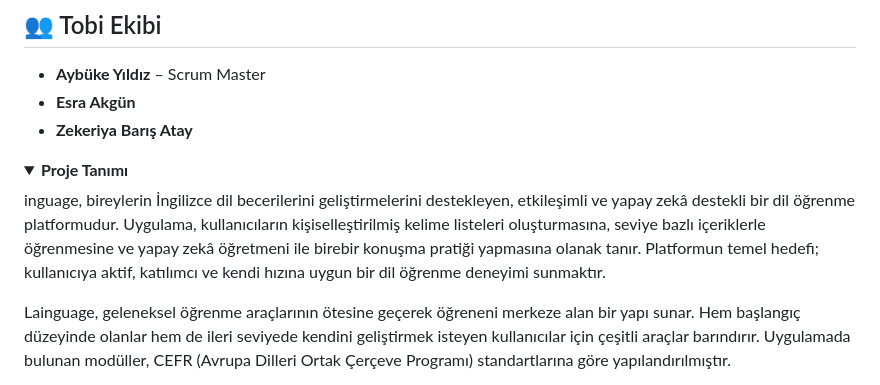
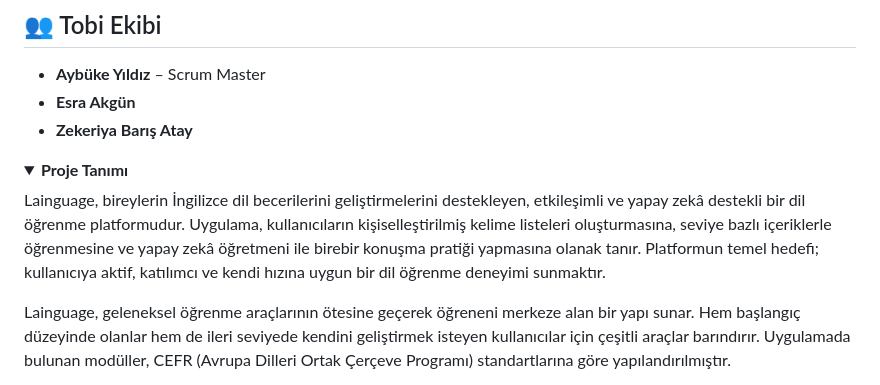
Before and after one commit to aybukeyy/btk-hackhathon, a Markdown page: README.md, the part around the change printed below. Drawn GitHub-style; folded sections open.

```diff
--- a/README.md
+++ b/README.md
@@ -11,7 +11,7 @@
 <details>
 <summary> <strong>Proje Tanımı</strong></summary>
 
-inguage, bireylerin İngilizce dil becerilerini geliştirmelerini destekleyen, etkileşimli ve yapay zekâ destekli bir dil öğrenme platformudur. Uygulama, kullanıcıların kişiselleştirilmiş kelime listeleri oluşturmasına, seviye bazlı içeriklerle öğrenmesine ve yapay zekâ öğretmeni ile birebir konuşma pratiği yapmasına olanak tanır. Platformun temel hedefi; kullanıcıya aktif, katılımcı ve kendi hızına uygun bir dil öğrenme deneyimi sunmaktır.
+Lainguage, bireylerin İngilizce dil becerilerini geliştirmelerini destekleyen, etkileşimli ve yapay zekâ destekli bir dil öğrenme platformudur. Uygulama, kullanıcıların kişiselleştirilmiş kelime listeleri oluşturmasına, seviye bazlı içeriklerle öğrenmesine ve yapay zekâ öğretmeni ile birebir konuşma pratiği yapmasına olanak tanır. Platformun temel hedefi; kullanıcıya aktif, katılımcı ve kendi hızına uygun bir dil öğrenme deneyimi sunmaktır.
 
 Lainguage, geleneksel öğrenme araçlarının ötesine geçerek öğreneni merkeze alan bir yapı sunar. Hem başlangıç düzeyinde olanlar hem de ileri seviyede kendini geliştirmek isteyen kullanıcılar için çeşitli araçlar barındırır. Uygulamada bulunan modüller, CEFR (Avrupa Dilleri Ortak Çerçeve Programı) standartlarına göre yapılandırılmıştır.
 
```
Also changed, not shown: other parts of README.md (+4 -4 lines).
